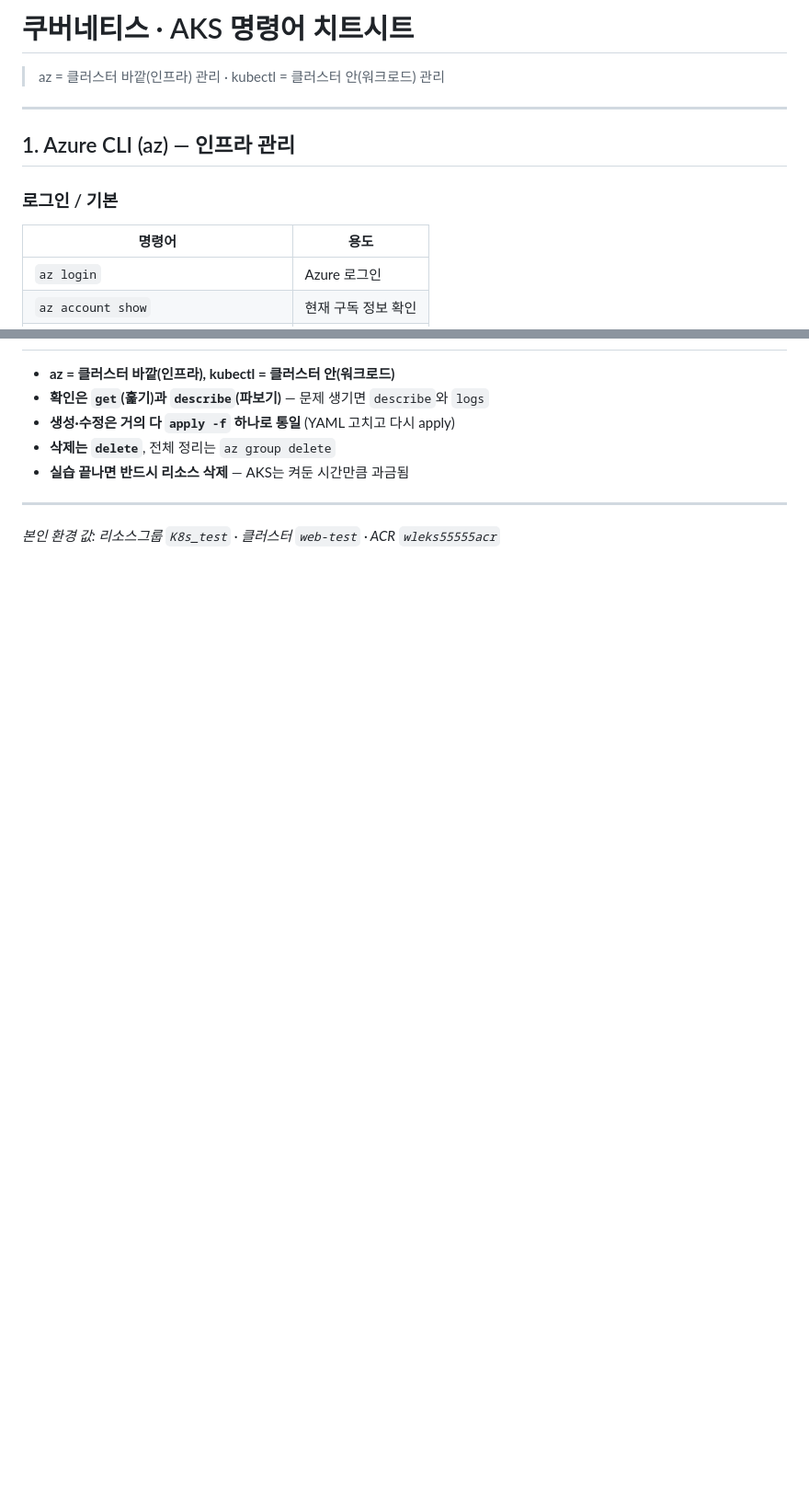
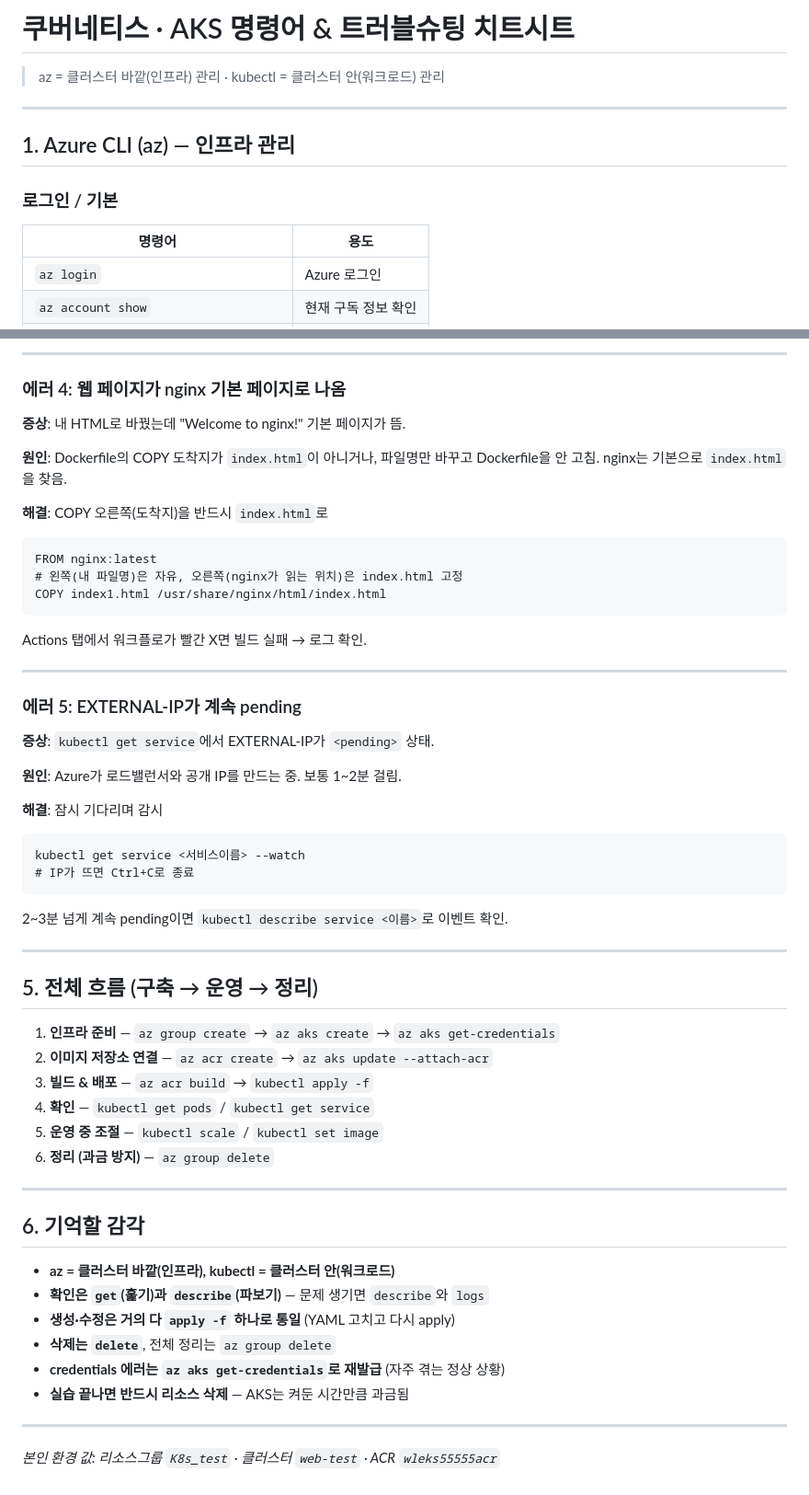
Before and after one commit to wleks5555/K8s_test, a Markdown page: docs/commands.md, 2 parts joined by grey strips. Shown at 92% size. Drawn GitHub-style; blank space fills up the shorter version.

````diff
--- a/docs/commands.md
+++ b/docs/commands.md
@@ -1,4 +1,4 @@
-# 쿠버네티스 · AKS 명령어 치트시트
+# 쿠버네티스 · AKS 명령어 & 트러블슈팅 치트시트
 
 > az = 클러스터 바깥(인프라) 관리 · kubectl = 클러스터 안(워크로드) 관리
 
@@ -7,7 +7,7 @@
 ## 1. Azure CLI (az) — 인프라 관리
 
 ### 로그인 / 기본
- 명령어 | 용도 |
+| 명령어 | 용도 |
 |---|---|
 | `az login` | Azure 로그인 |
 | `az account show` | 현재 구독 정보 확인 |
@@ -132,8 +180,54 @@
+---
+
+### 에러 4: 웹 페이지가 nginx 기본 페이지로 나옴
+
+**증상**: 내 HTML로 바꿨는데 "Welcome to nginx!" 기본 페이지가 뜸.
+
+**원인**: Dockerfile의 COPY 도착지가 `index.html`이 아니거나, 파일명만 바꾸고 Dockerfile을 안 고침. nginx는 기본으로 `index.html`을 찾음.
+
+**해결**: COPY 오른쪽(도착지)을 반드시 `index.html`로
+```
+FROM nginx:latest
+# 왼쪽(내 파일명)은 자유, 오른쪽(nginx가 읽는 위치)은 index.html 고정
+COPY index1.html /usr/share/nginx/html/index.html
+```
+Actions 탭에서 워크플로가 빨간 X면 빌드 실패 → 로그 확인.
+
+---
+
+### 에러 5: EXTERNAL-IP가 계속 pending
+
+**증상**: `kubectl get service`에서 EXTERNAL-IP가 `<pending>` 상태.
+
+**원인**: Azure가 로드밸런서와 공개 IP를 만드는 중. 보통 1~2분 걸림.
+
+**해결**: 잠시 기다리며 감시
+```
+kubectl get service <서비스이름> --watch
+# IP가 뜨면 Ctrl+C로 종료
+```
+2~3분 넘게 계속 pending이면 `kubectl describe service <이름>`로 이벤트 확인.
+
+---
+
+## 5. 전체 흐름 (구축 → 운영 → 정리)
+
+1. **인프라 준비** — `az group create` → `az aks create` → `az aks get-credentials`
+2. **이미지 저장소 연결** — `az acr create` → `az aks update --attach-acr`
+3. **빌드 & 배포** — `az acr build` → `kubectl apply -f`
+4. **확인** — `kubectl get pods` / `kubectl get service`
+5. **운영 중 조절** — `kubectl scale` / `kubectl set image`
+6. **정리 (과금 방지)** — `az group delete`
+
+---
+
+## 6. 기억할 감각
 
 - **az = 클러스터 바깥(인프라), kubectl = 클러스터 안(워크로드)**
 - **확인은 `get`(훑기)과 `describe`(파보기)** — 문제 생기면 `describe`와 `logs`
 - **생성·수정은 거의 다 `apply -f` 하나로 통일** (YAML 고치고 다시 apply)
 - **삭제는 `delete`**, 전체 정리는 `az group delete`
+- **credentials 에러는 `az aks get-credentials`로 재발급** (자주 겪는 정상 상황)
 - **실습 끝나면 반드시 리소스 삭제** — AKS는 켜둔 시간만큼 과금됨
 
 ---
````
Also changed, not shown: other parts of docs/commands.md (+65 -17 lines).
